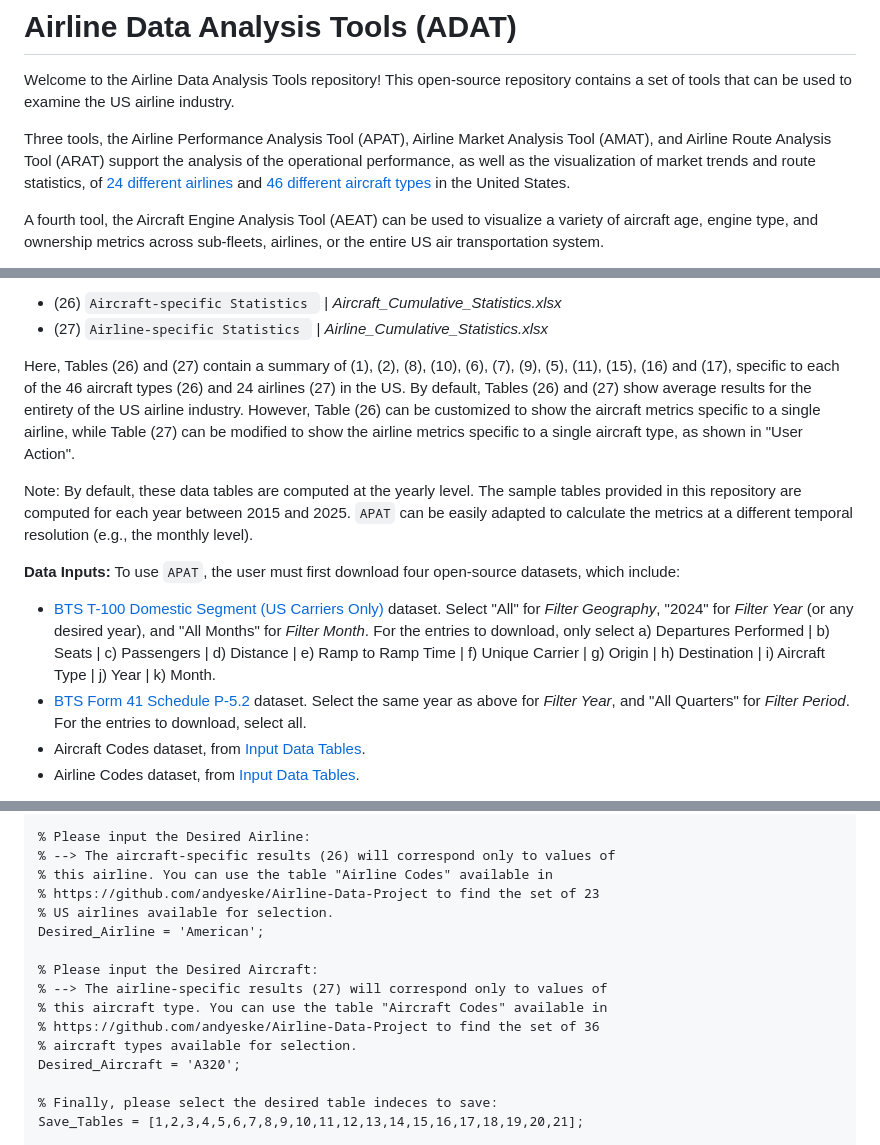
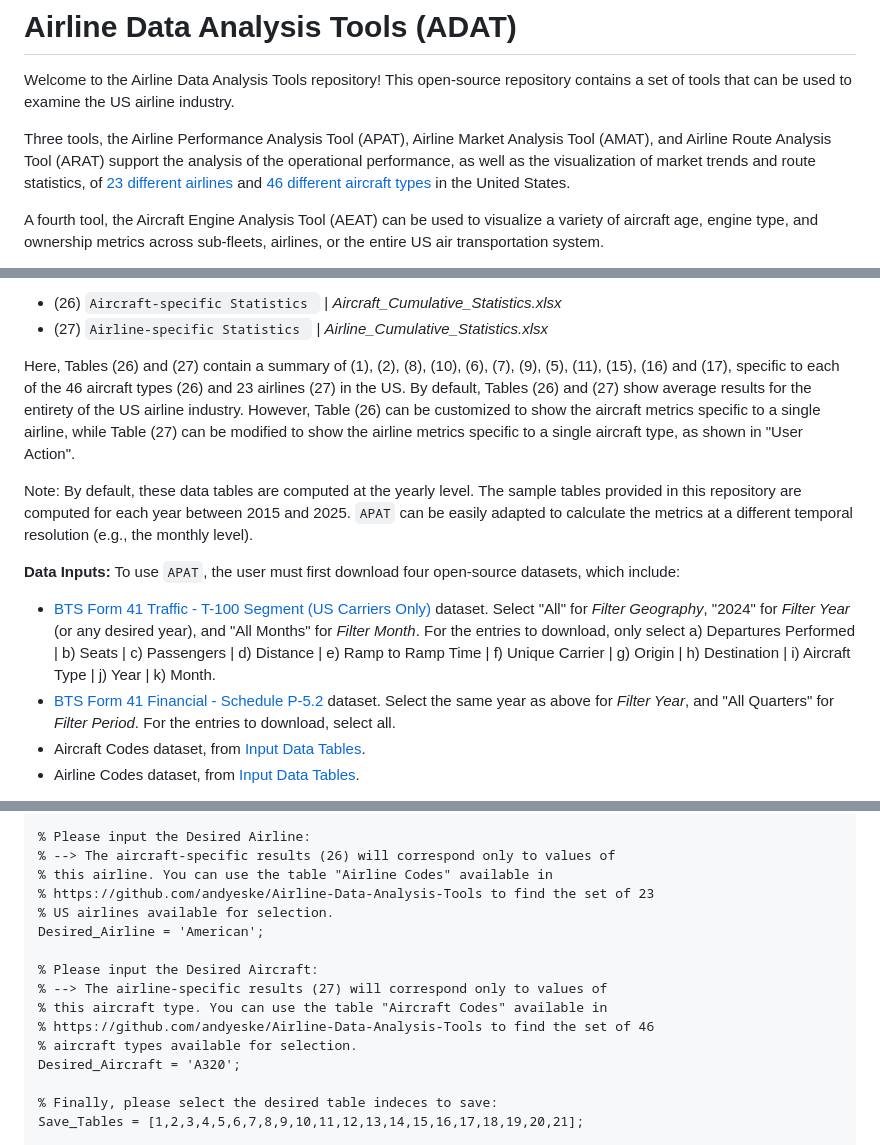
Before and after one commit to andyeske/Airline-Data-Analysis-Tools, a Markdown page: README.md, 3 parts joined by grey strips. Rendered like a GitHub page.

````diff
--- a/README.md
+++ b/README.md
@@ -3,7 +3,7 @@
 
 Welcome to the Airline Data Analysis Tools repository! This open-source repository contains a set of tools that can be used to examine the US airline industry.
 
-Three tools, the Airline Performance Analysis Tool (APAT), Airline Market Analysis Tool (AMAT), and Airline Route Analysis Tool (ARAT) support the analysis of the operational performance, as well as the visualization of market trends and route statistics, of [24 different airlines](https://github.com/andyeske/Airline-Data-Project/blob/main/Input%20Data%20Tables/Airline%20Codes.xlsx) and [46 different aircraft types](https://github.com/andyeske/Airline-Data-Project/blob/main/Input%20Data%20Tables/Aircraft%20Codes.xlsx) in the United States.
+Three tools, the Airline Performance Analysis Tool (APAT), Airline Market Analysis Tool (AMAT), and Airline Route Analysis Tool (ARAT) support the analysis of the operational performance, as well as the visualization of market trends and route statistics, of [23 different airlines](https://github.com/andyeske/Airline-Data-Project/blob/main/Input%20Data%20Tables/Airline%20Codes.xlsx) and [46 different aircraft types](https://github.com/andyeske/Airline-Data-Project/blob/main/Input%20Data%20Tables/Aircraft%20Codes.xlsx) in the United States.
 
 A fourth tool, the Aircraft Engine Analysis Tool (AEAT) can be used to visualize a variety of aircraft age, engine type, and ownership metrics across sub-fleets, airlines, or the entire US air transportation system.
 
@@ -66,13 +66,13 @@ This open-source repository serves as an unofficial continuation of the original
 * (26)  ```Aircraft-specific Statistics ``` | _Aircraft_Cumulative_Statistics.xlsx_
 * (27)  ```Airline-specific Statistics ``` | _Airline_Cumulative_Statistics.xlsx_
 
-Here, Tables (26) and (27) contain a summary of (1), (2), (8), (10), (6), (7), (9), (5), (11), (15), (16) and (17), specific to each of the 46 aircraft types (26) and 24 airlines (27) in the US. By default, Tables (26) and (27) show average results for the entirety of the US airline industry. However, Table (26) can be customized to show the aircraft metrics specific to a single airline, while Table (27) can be modified to show the airline metrics specific to a single aircraft type, as shown in "User Action".
+Here, Tables (26) and (27) contain a summary of (1), (2), (8), (10), (6), (7), (9), (5), (11), (15), (16) and (17), specific to each of the 46 aircraft types (26) and 23 airlines (27) in the US. By default, Tables (26) and (27) show average results for the entirety of the US airline industry. However, Table (26) can be customized to show the aircraft metrics specific to a single airline, while Table (27) can be modified to show the airline metrics specific to a single aircraft type, as shown in "User Action".
 
 Note: By default, these data tables are computed at the yearly level. The sample tables provided in this repository are computed for each year between 2015 and 2025. ```APAT``` can be easily adapted to calculate the metrics at a different temporal resolution (e.g., the monthly level).
 
 **Data Inputs:** To use ```APAT```, the user must first download four open-source datasets, which include:
-* [BTS T-100 Domestic Segment (US Carriers Only)](https://www.transtats.bts.gov/Fields.asp?gnoyr_VQ=GDM) dataset. Select "All" for _Filter Geography_, "2024" for _Filter Year_ (or any desired year), and "All Months" for _Filter Month_. For the entries to download, only select a) Departures Performed | b) Seats | c) Passengers | d) Distance | e) Ramp to Ramp Time | f) Unique Carrier | g) Origin | h) Destination | i) Aircraft Type | j) Year | k) Month.
-* [BTS Form 41 Schedule P-5.2](https://www.transtats.bts.gov/Fields.asp?gnoyr_VQ=FMK) dataset. Select the same year as above for _Filter Year_, and "All Quarters" for _Filter Period_. For the entries to download, select all.
+* [BTS Form 41 Traffic - T-100 Segment (US Carriers Only)](https://www.transtats.bts.gov/Fields.asp?gnoyr_VQ=GDM) dataset. Select "All" for _Filter Geography_, "2024" for _Filter Year_ (or any desired year), and "All Months" for _Filter Month_. For the entries to download, only select a) Departures Performed | b) Seats | c) Passengers | d) Distance | e) Ramp to Ramp Time | f) Unique Carrier | g) Origin | h) Destination | i) Aircraft Type | j) Year | k) Month.
+* [BTS Form 41 Financial - Schedule P-5.2](https://www.transtats.bts.gov/Fields.asp?gnoyr_VQ=FMK) dataset. Select the same year as above for _Filter Year_, and "All Quarters" for _Filter Period_. For the entries to download, select all.
 * Aircraft Codes dataset, from [Input Data Tables](https://github.com/andyeske/Airline-Data-Project/tree/main/Input%20Data%20Tables).
 * Airline Codes dataset, from [Input Data Tables](https://github.com/andyeske/Airline-Data-Project/tree/main/Input%20Data%20Tables).
 
@@ -91,14 +91,14 @@ After downloading the two BTS datasets, unzip them, and rename them to "T100 Dat
 % Please input the Desired Airline:
 % --> The aircraft-specific results (26) will correspond only to values of
 % this airline. You can use the table "Airline Codes" available in
-% https://github.com/andyeske/Airline-Data-Project to find the set of 23
+% https://github.com/andyeske/Airline-Data-Analysis-Tools to find the set of 23
 % US airlines available for selection.
 Desired_Airline = 'American';
 
 % Please input the Desired Aircraft:
 % --> The airline-specific results (27) will correspond only to values of
 % this aircraft type. You can use the table "Aircraft Codes" available in
-% https://github.com/andyeske/Airline-Data-Project to find the set of 36
+% https://github.com/andyeske/Airline-Data-Analysis-Tools to find the set of 46
 % aircraft types available for selection.
 Desired_Aircraft = 'A320';
 
````
Also changed, not shown: other parts of README.md (+4 -4 lines).
